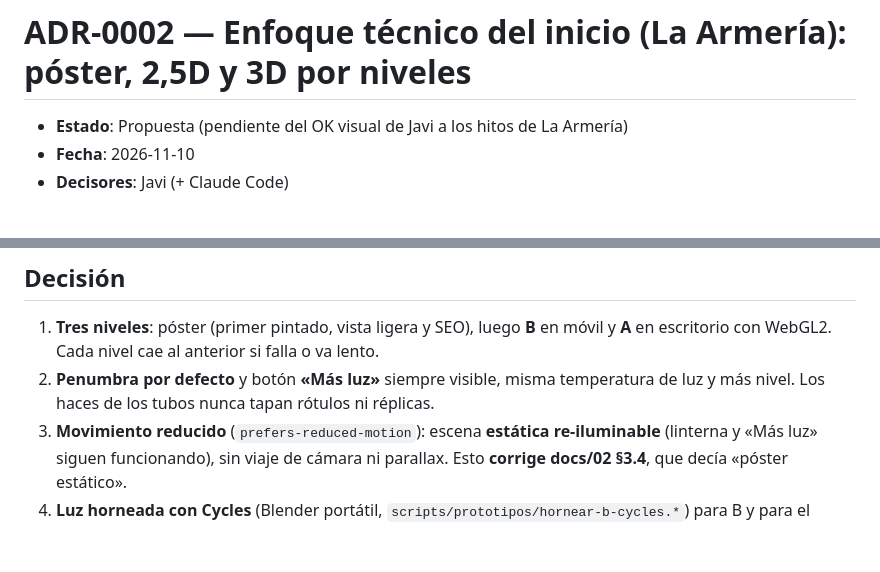
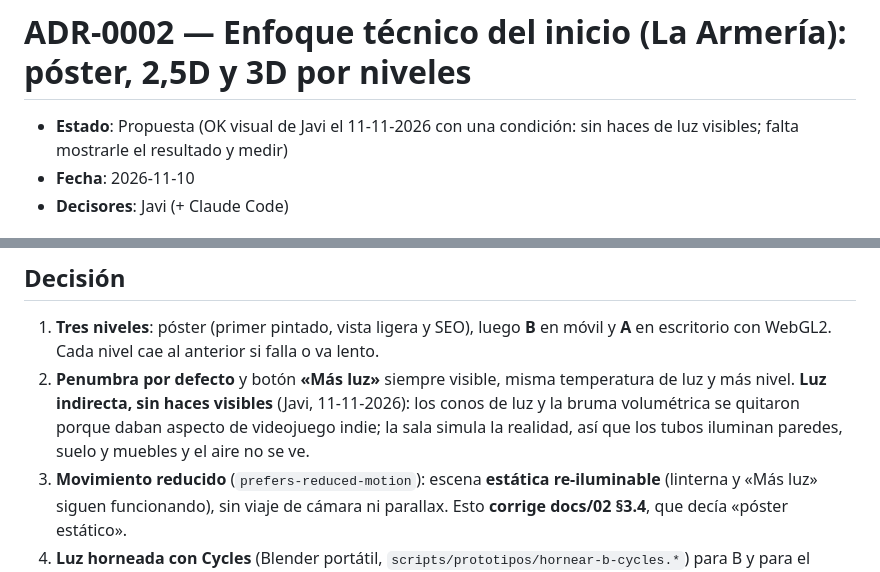
Before and after one commit to Javier-roman/taller6mm, a Markdown page: docs/adr/0002-enfoque-tecnico-del-inicio.md, 2 parts joined by grey strips. Drawn GitHub-style; blank space fills up the shorter version.

Commit message:
docs(adr): ADR-0002 records Javi's visual OK and the no-visible-light-shafts rule
Co-Authored-By: Claude Sonnet 5.5 <noreply@anthropic.com>

```diff
--- a/docs/adr/0002-enfoque-tecnico-del-inicio.md
+++ b/docs/adr/0002-enfoque-tecnico-del-inicio.md
@@ -1,6 +1,6 @@
 # ADR-0002 — Enfoque técnico del inicio (La Armería): póster, 2,5D y 3D por niveles
 
-- **Estado**: Propuesta (pendiente del OK visual de Javi a los hitos de La Armería)
+- **Estado**: Propuesta (OK visual de Javi el 11-11-2026 con una condición: sin haces de luz visibles; falta mostrarle el resultado y medir)
 - **Fecha**: 2026-11-10
 - **Decisores**: Javi (+ Claude Code)
 
@@ -19,7 +19,7 @@ Decisiones de Javi (05-11-2026): híbrido (póster de base, B en móvil y A en e
 
 ## Decisión
 1. **Tres niveles**: póster (primer pintado, vista ligera y SEO), luego **B** en móvil y **A** en escritorio con WebGL2. Cada nivel cae al anterior si falla o va lento.
-2. **Penumbra por defecto** y botón **«Más luz»** siempre visible, misma temperatura de luz y más nivel. Los haces de los tubos nunca tapan rótulos ni réplicas.
+2. **Penumbra por defecto** y botón **«Más luz»** siempre visible, misma temperatura de luz y más nivel. **Luz indirecta, sin haces visibles** (Javi, 11-11-2026): los conos de luz y la bruma volumétrica se quitaron porque daban aspecto de videojuego indie; la sala simula la realidad, así que los tubos iluminan paredes, suelo y muebles y el aire no se ve.
 3. **Movimiento reducido** (`prefers-reduced-motion`): escena **estática re-iluminable** (linterna y «Más luz» siguen funcionando), sin viaje de cámara ni parallax. Esto **corrige docs/02 §3.4**, que decía «póster estático».
 4. **Luz horneada con Cycles** (Blender portátil, `scripts/prototipos/hornear-b-cycles.*`) para B y para el póster, que sale de la composición de B para que póster, vista ligera y B sean la misma sala. Los pases de luz van a 2560 × 1440 para que el móvil recortado se vea nítido.
 5. **Mismos datos vivos y mismas rutas** en los tres niveles; todo valor de diseño sale de los tokens de `packages/ui`.
```
